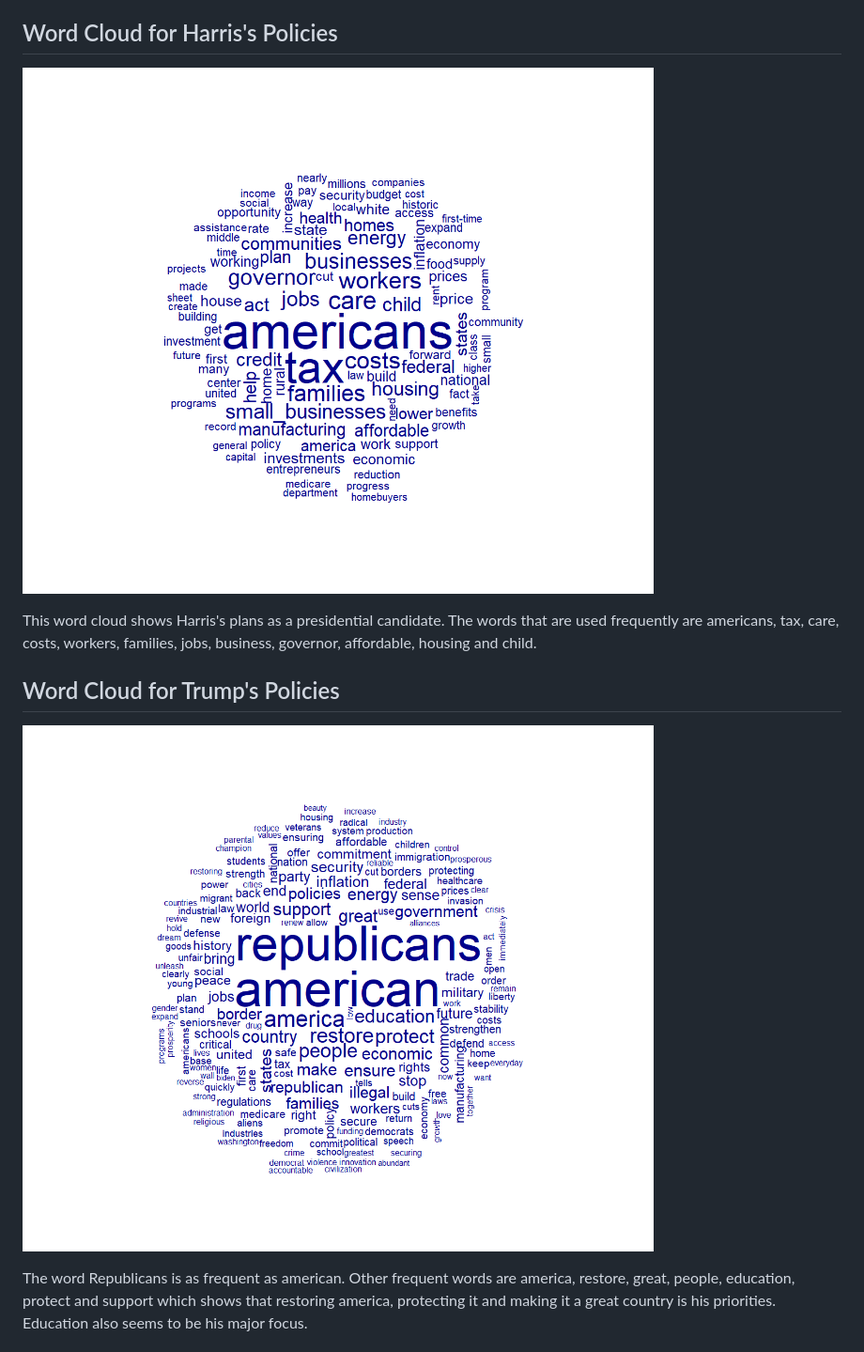
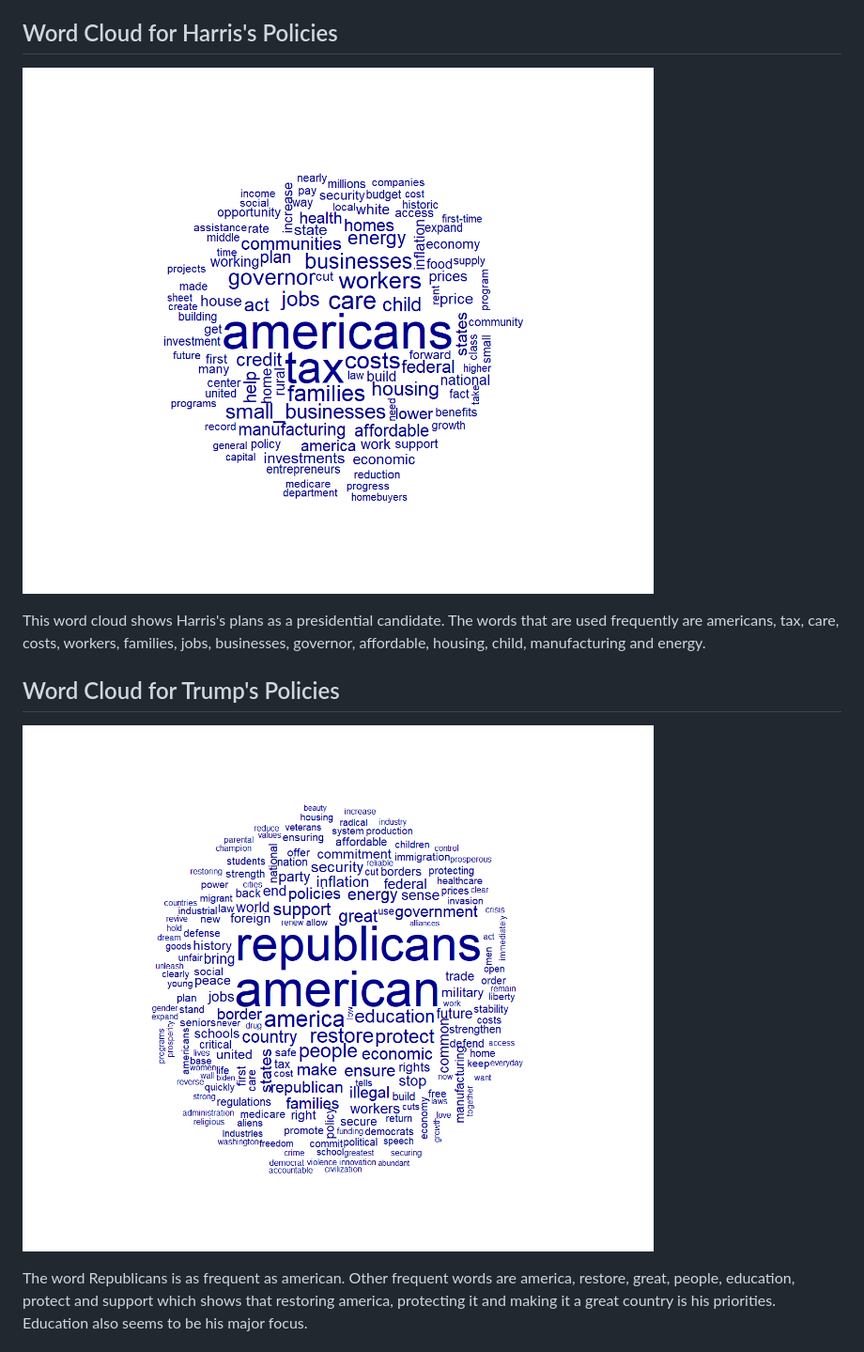
Before and after one commit to zarirahmani/keyness_plot_rstudio, a Markdown page: README.md, the part around the change printed below. Shown: that part at 94% size. Drawn GitHub-style; pictures changed too: plots/harris.png (added), plots/trump.png (added).

Commit message:
Create plots folder and add plots to this folder

```diff
--- a/README.md
+++ b/README.md
@@ -4,12 +4,12 @@ In this project, I have investigated policies of US presidential candidates in t
 
 ## Word Cloud for Harris's Policies
 
-![Word Cloud for Harris's Policies](harris.png)
+![Word Cloud for Harris's Policies](plots/harris.png)
 
-This word cloud shows Harris's plans as a presidential candidate. The words that are used frequently are americans, tax, care, costs, workers, families, jobs, business, governor, affordable, housing and child.
+This word cloud shows Harris's plans as a presidential candidate. The words that are used frequently are americans, tax, care, costs, workers, families, jobs, businesses, governor, affordable, housing, child, manufacturing and energy.
 
 ## Word Cloud for Trump's Policies
-![Word Cloud for Trump's Policies](trump.png)
+![Word Cloud for Trump's Policies](plots/trump.png)
 
 The word Republicans is as frequent as american. Other frequent words are america, restore, great, people, education, protect and support which shows that restoring america, protecting it and making it a great country is his priorities. Education also seems to be his major focus.
 
```
Also changed, not shown: other parts of README.md (+1 -1 lines), plots/keyness.png (added).
